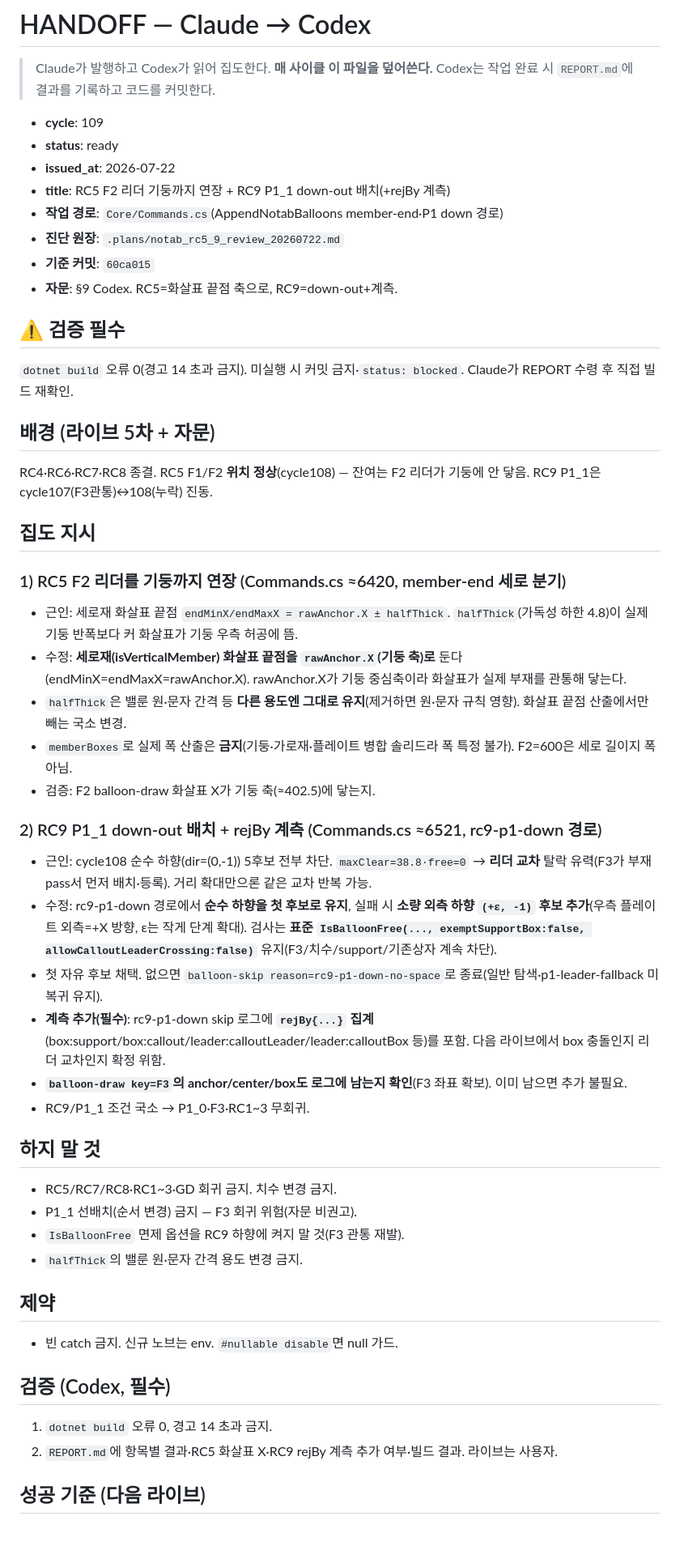
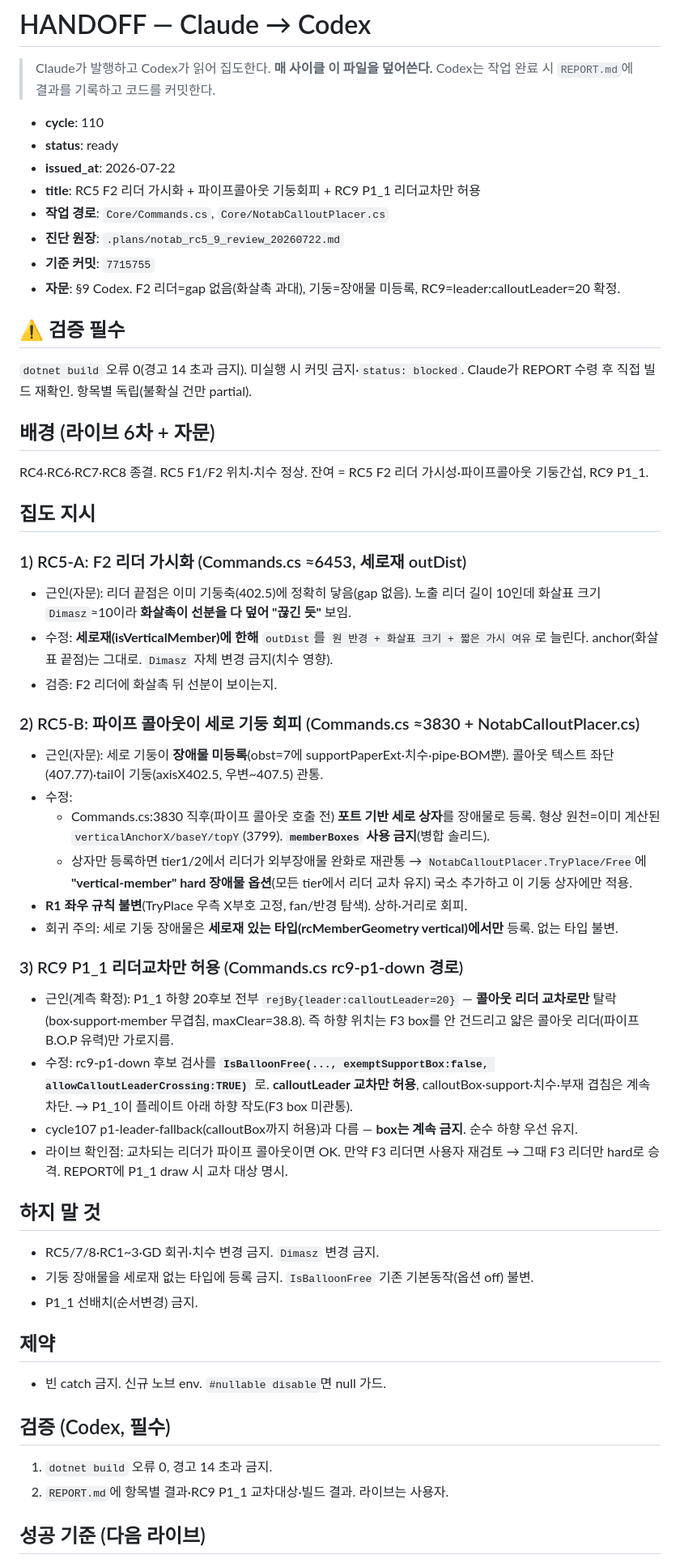
Before and after one commit to ngnsh1213-glitch/PlantFlow_Support, a Markdown page: .plans/HANDOFF.md, the part around one of its changes. Shown at 81% size. GitHub-like rendering; blank space fills up the shorter version.

```diff
--- a/.plans/HANDOFF.md
+++ b/.plans/HANDOFF.md
@@ -3,49 +3,52 @@
 > Claude가 발행하고 Codex가 읽어 집도한다. **매 사이클 이 파일을 덮어쓴다.**
 > Codex는 작업 완료 시 `REPORT.md`에 결과를 기록하고 코드를 커밋한다.
 
-- **cycle**: 109
+- **cycle**: 110
 - **status**: ready
 - **issued_at**: 2026-07-22
-- **title**: RC5 F2 리더 기둥까지 연장 + RC9 P1_1 down-out 배치(+rejBy 계측)
-- **작업 경로**: `Core/Commands.cs`(AppendNotabBalloons member-end·P1 down 경로)
+- **title**: RC5 F2 리더 가시화 + 파이프콜아웃 기둥회피 + RC9 P1_1 리더교차만 허용
+- **작업 경로**: `Core/Commands.cs`, `Core/NotabCalloutPlacer.cs`
 - **진단 원장**: `.plans/notab_rc5_9_review_20260722.md`
-- **기준 커밋**: `60ca015`
-- **자문**: §9 Codex. RC5=화살표 끝점 축으로, RC9=down-out+계측.
+- **기준 커밋**: `7715755`
+- **자문**: §9 Codex. F2 리더=gap 없음(화살촉 과대), 기둥=장애물 미등록, RC9=leader:calloutLeader=20 확정.
 
 ## ⚠ 검증 필수
-`dotnet build` 오류 0(경고 14 초과 금지). 미실행 시 커밋 금지·`status: blocked`. Claude가 REPORT 수령 후 직접 빌드 재확인.
+`dotnet build` 오류 0(경고 14 초과 금지). 미실행 시 커밋 금지·`status: blocked`. Claude가 REPORT 수령 후 직접 빌드 재확인. 항목별 독립(불확실 건만 partial).
 
-## 배경 (라이브 5차 + 자문)
-RC4·RC6·RC7·RC8 종결. RC5 F1/F2 **위치 정상**(cycle108) — 잔여는 F2 리더가 기둥에 안 닿음. RC9 P1_1은 cycle107(F3관통)↔108(누락) 진동.
+## 배경 (라이브 6차 + 자문)
+RC4·RC6·RC7·RC8 종결. RC5 F1/F2 위치·치수 정상. 잔여 = RC5 F2 리더 가시성·파이프콜아웃 기둥간섭, RC9 P1_1.
 
 ## 집도 지시
 
-### 1) RC5 F2 리더를 기둥까지 연장 (Commands.cs ≈6420, member-end 세로 분기)
-- 근인: 세로재 화살표 끝점 `endMinX/endMaxX = rawAnchor.X ± halfThick`. `halfThick`(가독성 하한 4.8)이 실제 기둥 반폭보다 커 화살표가 기둥 우측 허공에 뜸.
-- 수정: **세로재(isVerticalMember) 화살표 끝점을 `rawAnchor.X`(기둥 축)로** 둔다(endMinX=endMaxX=rawAnchor.X). rawAnchor.X가 기둥 중심축이라 화살표가 실제 부재를 관통해 닿는다.
-- `halfThick`은 밸룬 원·문자 간격 등 **다른 용도엔 그대로 유지**(제거하면 원·문자 규칙 영향). 화살표 끝점 산출에서만 빼는 국소 변경.
-- `memberBoxes`로 실제 폭 산출은 **금지**(기둥·가로재·플레이트 병합 솔리드라 폭 특정 불가). F2=600은 세로 길이지 폭 아님.
-- 검증: F2 balloon-draw 화살표 X가 기둥 축(≈402.5)에 닿는지.
+### 1) RC5-A: F2 리더 가시화 (Commands.cs ≈6453, 세로재 outDist)
+- 근인(자문): 리더 끝점은 이미 기둥축(402.5)에 정확히 닿음(gap 없음). 노출 리더 길이 10인데 화살표 크기 `Dimasz`≈10이라 **화살촉이 선분을 다 덮어 "끊긴 듯"** 보임.
+- 수정: **세로재(isVerticalMember)에 한해** `outDist`를 `원 반경 + 화살표 크기 + 짧은 가시 여유`로 늘린다. anchor(화살표 끝점)는 그대로. `Dimasz` 자체 변경 금지(치수 영향).
+- 검증: F2 리더에 화살촉 뒤 선분이 보이는지.
 
-### 2) RC9 P1_1 down-out 배치 + rejBy 계측 (Commands.cs ≈6521, rc9-p1-down 경로)
-- 근인: cycle108 순수 하향(dir=(0,-1)) 5후보 전부 차단. `maxClear=38.8·free=0` → **리더 교차** 탈락 유력(F3가 부재 pass서 먼저 배치·등록). 거리 확대만으론 같은 교차 반복 가능.
-- 수정: rc9-p1-down 경로에서 **순수 하향을 첫 후보로 유지**, 실패 시 **소량 외측 하향 `(+ε, -1)` 후보 추가**(우측 플레이트 외측=+X 방향, ε는 작게 단계 확대). 검사는 **표준 `IsBalloonFree(..., exemptSupportBox:false, allowCalloutLeaderCrossing:false)`** 유지(F3/치수/support/기존상자 계속 차단).
-- 첫 자유 후보 채택. 없으면 `balloon-skip reason=rc9-p1-down-no-space`로 종료(일반 탐색·p1-leader-fallback 미복귀 유지).
-- **계측 추가(필수)**: rc9-p1-down skip 로그에 **`rejBy{...}` 집계**(box:support/box:callout/leader:calloutLeader/leader:calloutBox 등)를 포함. 다음 라이브에서 box 충돌인지 리더 교차인지 확정 위함.
-- **`balloon-draw key=F3`의 anchor/center/box도 로그에 남는지 확인**(F3 좌표 확보). 이미 남으면 추가 불필요.
-- RC9/P1_1 조건 국소 → P1_0·F3·RC1~3 무회귀.
+### 2) RC5-B: 파이프 콜아웃이 세로 기둥 회피 (Commands.cs ≈3830 + NotabCalloutPlacer.cs)
+- 근인(자문): 세로 기둥이 **장애물 미등록**(obst=7에 supportPaperExt·치수·pipe·BOM뿐). 콜아웃 텍스트 좌단(407.77)·tail이 기둥(axisX402.5, 우변~407.5) 관통.
+- 수정:
+  - Commands.cs:3830 직후(파이프 콜아웃 호출 전) **포트 기반 세로 상자**를 장애물로 등록. 형상 원천=이미 계산된 `verticalAnchorX/baseY/topY`(3799). **`memberBoxes` 사용 금지**(병합 솔리드).
+  - 상자만 등록하면 tier1/2에서 리더가 외부장애물 완화로 재관통 → `NotabCalloutPlacer.TryPlace/Free`에 **"vertical-member" hard 장애물 옵션**(모든 tier에서 리더 교차 유지) 국소 추가하고 이 기둥 상자에만 적용.
+- **R1 좌우 규칙 불변**(TryPlace 우측 X부호 고정, fan/반경 탐색). 상하·거리로 회피.
+- 회귀 주의: 세로 기둥 장애물은 **세로재 있는 타입(rcMemberGeometry vertical)에서만** 등록. 없는 타입 불변.
+
+### 3) RC9 P1_1 리더교차만 허용 (Commands.cs rc9-p1-down 경로)
+- 근인(계측 확정): P1_1 하향 20후보 전부 `rejBy{leader:calloutLeader=20}` — **콜아웃 리더 교차로만** 탈락(box·support·member 무겹침, maxClear=38.8). 즉 하향 위치는 F3 box를 안 건드리고 얇은 콜아웃 리더(파이프 B.O.P 유력)만 가로지름.
+- 수정: rc9-p1-down 후보 검사를 **`IsBalloonFree(..., exemptSupportBox:false, allowCalloutLeaderCrossing:TRUE)`** 로. **calloutLeader 교차만 허용**, calloutBox·support·치수·부재 겹침은 계속 차단. → P1_1이 플레이트 아래 하향 작도(F3 box 미관통).
+- cycle107 p1-leader-fallback(calloutBox까지 허용)과 다름 — **box는 계속 금지**. 순수 하향 우선 유지.
+- 라이브 확인점: 교차되는 리더가 파이프 콜아웃이면 OK. 만약 F3 리더면 사용자 재검토 → 그때 F3 리더만 hard로 승격. REPORT에 P1_1 draw 시 교차 대상 명시.
 
 ## 하지 말 것
-- RC5/RC7/RC8·RC1~3·GD 회귀 금지. 치수 변경 금지.
-- P1_1 선배치(순서 변경) 금지 — F3 회귀 위험(자문 비권고).
-- `IsBalloonFree` 면제 옵션을 RC9 하향에 켜지 말 것(F3 관통 재발).
-- `halfThick`의 밸룬 원·문자 간격 용도 변경 금지.
+- RC5/7/8·RC1~3·GD 회귀·치수 변경 금지. `Dimasz` 변경 금지.
+- 기둥 장애물을 세로재 없는 타입에 등록 금지. `IsBalloonFree` 기존 기본동작(옵션 off) 불변.
+- P1_1 선배치(순서변경) 금지.
 
 ## 제약
-- 빈 catch 금지. 신규 노브는 env. `#nullable disable`면 null 가드.
+- 빈 catch 금지. 신규 노브 env. `#nullable disable`면 null 가드.
 
 ## 검증 (Codex, 필수)
 1. `dotnet build` 오류 0, 경고 14 초과 금지.
-2. `REPORT.md`에 항목별 결과·RC5 화살표 X·RC9 rejBy 계측 추가 여부·빌드 결과. 라이브는 사용자.
+2. `REPORT.md`에 항목별 결과·RC9 P1_1 교차대상·빌드 결과. 라이브는 사용자.
 
 ## 성공 기준 (다음 라이브)
```
Also changed, not shown: other parts of .plans/HANDOFF.md (+2 -2 lines), .plans/notab_rc5_9_review_20260722.md (+5 -0 lines).
